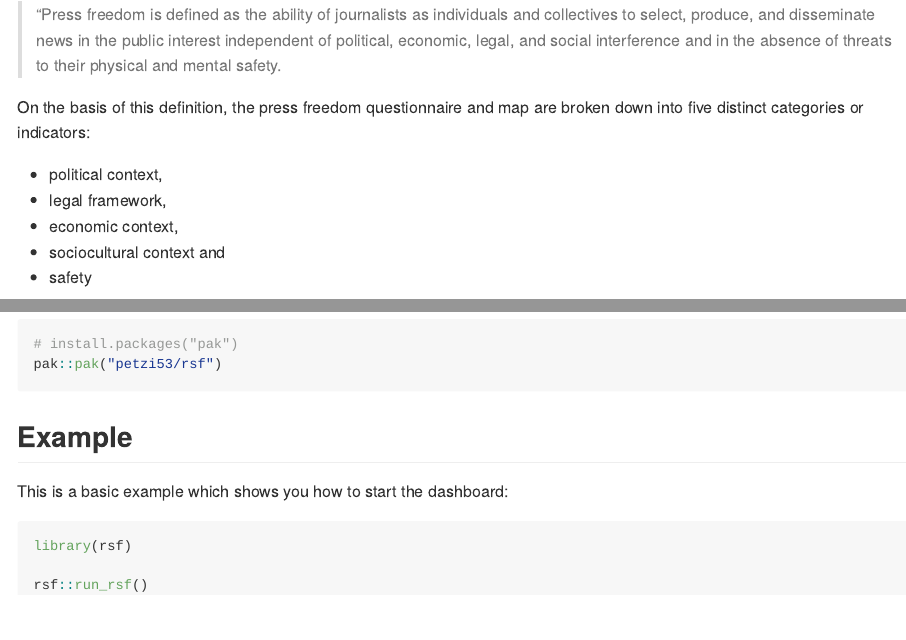
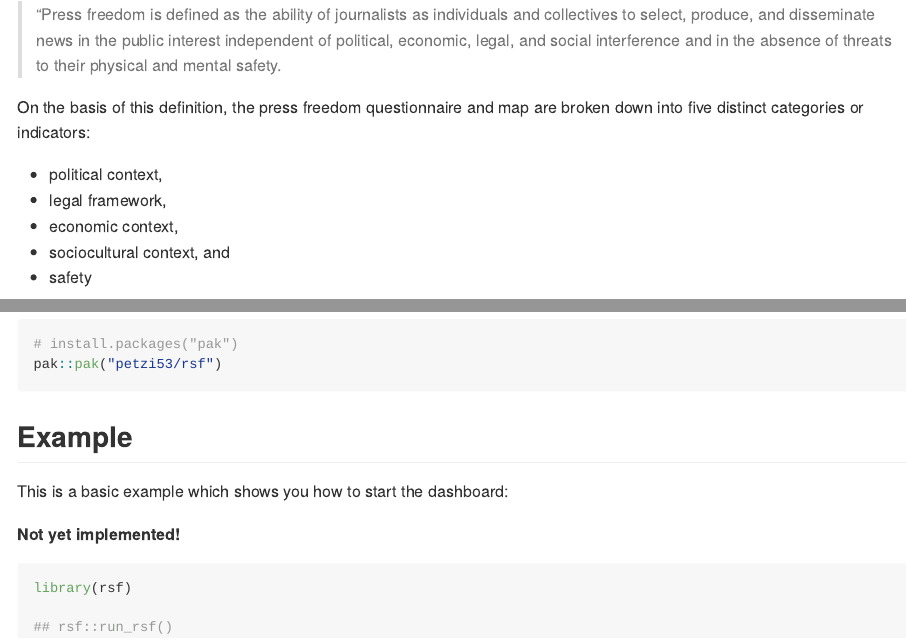
Before and after one commit to petzi53/rsf, an R Markdown document (README.Rmd): the page in a window 1100 px wide, from 200 px down, and a second part further down, joined at a grey line. The pictures show the output file README.md that the author committed with the source, drawn offline in the style of GitHub.

Commit message:
code example with eval = FALSE

````diff
--- a/README.Rmd
+++ b/README.Rmd
@@ -30,7 +30,7 @@ On the basis of this definition, the press freedom questionnaire and map are bro
 - political context,
 - legal framework,
 - economic context,
-- sociocultural context and
+- sociocultural context, and
 - safety
 
 ## Installation
@@ -46,8 +46,10 @@ pak::pak("petzi53/rsf")
 
 This is a basic example which shows you how to start the dashboard:
 
+**Not yet implemented!**
+
 ```{r example, eval = FALSE}
 library(rsf)
 
-rsf::run_rsf()
+## rsf::run_rsf()
 ```
````
Also changed, not shown: README.md.
